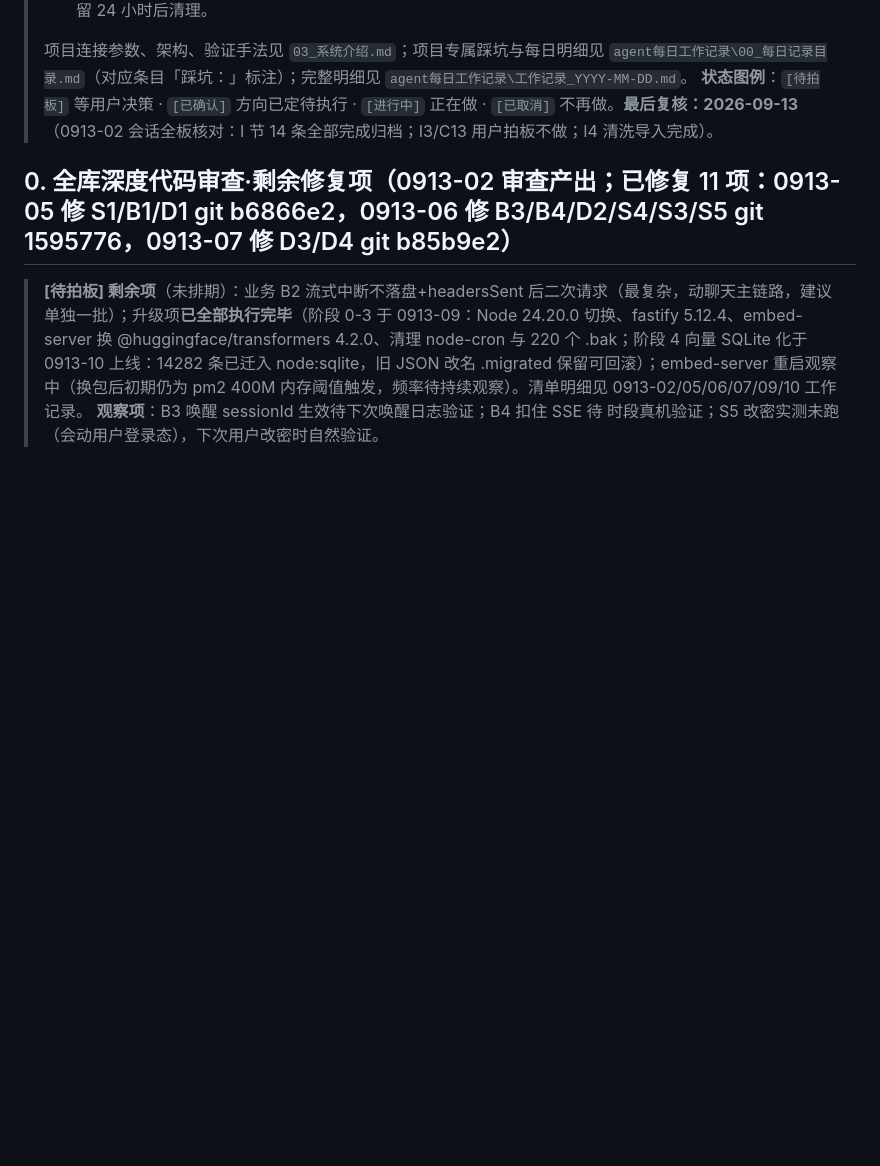
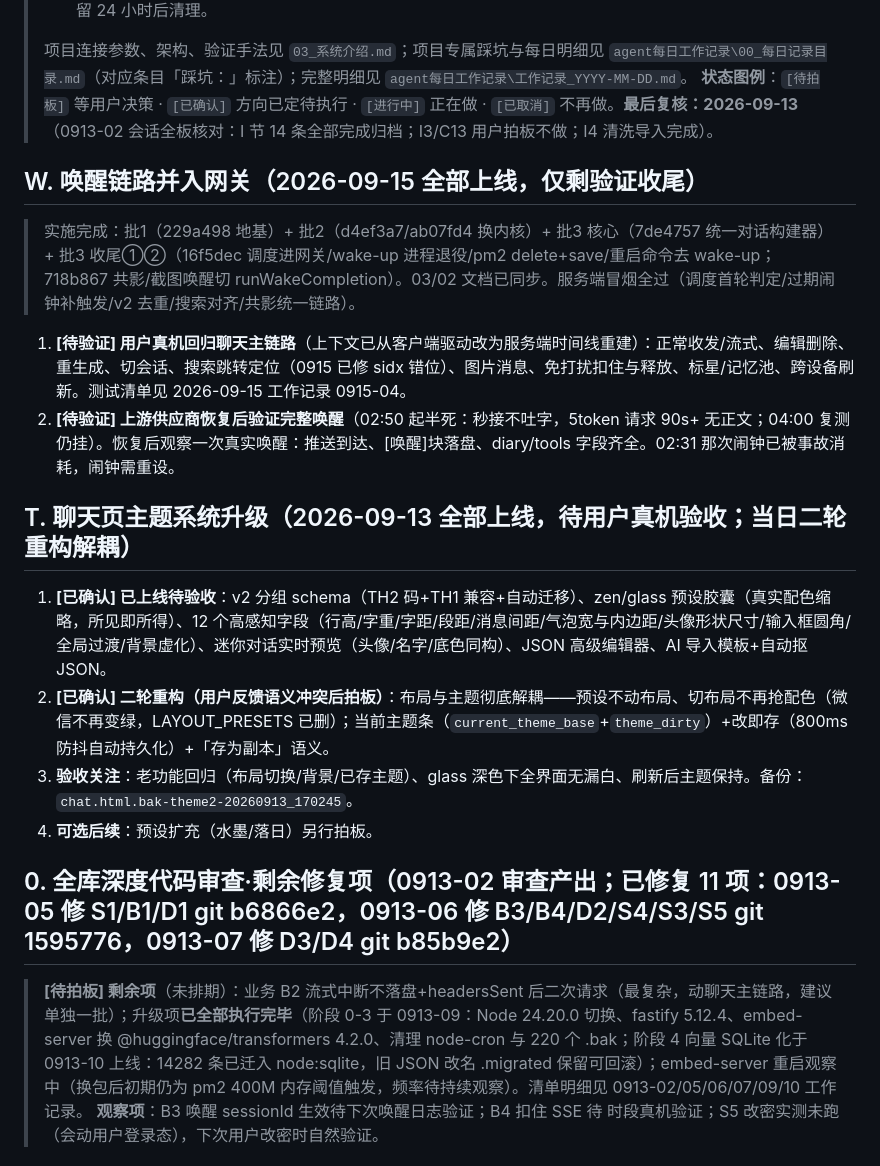
Before and after one commit to kejuanling/Heartbeat_Memory, a Markdown page: 工作流/05_遗留事项_待接手.md, the part around the change. Drawn GitHub-style; blank space fills up the shorter version.

Commit message:
文档：0915-04 归档+05看板W节收尾为待验证两条+03服务清单(wake-up退役/调度在gateway)+02重启命令口径

```diff
--- a/工作流/05_遗留事项_待接手.md
+++ b/工作流/05_遗留事项_待接手.md
@@ -8,6 +8,20 @@
 >
 > 项目连接参数、架构、验证手法见 `03_系统介绍.md`；项目专属踩坑与每日明细见 `agent每日工作记录\00_每日记录目录.md`（对应条目「踩坑：」标注）；完整明细见 `agent每日工作记录\工作记录_YYYY-MM-DD.md`。
 > **状态图例**：`[待拍板]` 等用户决策 · `[已确认]` 方向已定待执行 · `[进行中]` 正在做 · `[已取消]` 不再做。**最后复核：2026-09-13**（0913-02 会话全板核对：I 节 14 条全部完成归档；I3/C13 用户拍板不做；I4 清洗导入完成）。
+
+## W. 唤醒链路并入网关（2026-09-15 全部上线，仅剩验证收尾）
+
+> 实施完成：批1（229a498 地基）+ 批2（d4ef3a7/ab07fd4 换内核）+ 批3 核心（7de4757 统一对话构建器）+ 批3 收尾①②（16f5dec 调度进网关/wake-up 进程退役/pm2 delete+save/重启命令去 wake-up；718b867 共影/截图唤醒切 runWakeCompletion）。03/02 文档已同步。服务端冒烟全过（调度首轮判定/过期闹钟补触发/v2 去重/搜索对齐/共影统一链路）。
+
+1. **[待验证] 用户真机回归聊天主链路**（上下文已从客户端驱动改为服务端时间线重建）：正常收发/流式、编辑删除、重生成、切会话、搜索跳转定位（0915 已修 sidx 错位）、图片消息、免打扰扣住与释放、标星/记忆池、跨设备刷新。测试清单见 2026-09-15 工作记录 0915-04。
+2. **[待验证] 上游供应商恢复后验证完整唤醒**（02:50 起半死：秒接不吐字，5token 请求 90s+ 无正文；04:00 复测仍挂）。恢复后观察一次真实唤醒：推送到达、[唤醒]块落盘、diary/tools 字段齐全。02:31 那次闹钟已被事故消耗，闹钟需重设。
+
+## T. 聊天页主题系统升级（2026-09-13 全部上线，待用户真机验收；当日二轮重构解耦）
+
+1. **[已确认] 已上线待验收**：v2 分组 schema（TH2 码+TH1 兼容+自动迁移）、zen/glass 预设胶囊（真实配色缩略，所见即所得）、12 个高感知字段（行高/字重/字距/段距/消息间距/气泡宽与内边距/头像形状尺寸/输入框圆角/全局过渡/背景虚化）、迷你对话实时预览（头像/名字/底色同构）、JSON 高级编辑器、AI 导入模板+自动抠 JSON。
+2. **[已确认] 二轮重构（用户反馈语义冲突后拍板）**：布局与主题彻底解耦——预设不动布局、切布局不再抢配色（微信不再变绿，LAYOUT_PRESETS 已删）；当前主题条（`current_theme_base`+`theme_dirty`）+改即存（800ms 防抖自动持久化）+「存为副本」语义。
+3. **验收关注**：老功能回归（布局切换/背景/已存主题）、glass 深色下全界面无漏白、刷新后主题保持。备份：`chat.html.bak-theme2-20260913_170245`。
+4. **可选后续**：预设扩充（水墨/落日）另行拍板。
 
 ## 0. 全库深度代码审查·剩余修复项（0913-02 审查产出；已修复 11 项：0913-05 修 S1/B1/D1 git b6866e2，0913-06 修 B3/B4/D2/S4/S3/S5 git 1595776，0913-07 修 D3/D4 git b85b9e2）
 
```
Also changed, not shown: 工作流/02_本地Agent工作方法.md (added, +76 -0 lines), 工作流/03_系统介绍.md (added, +70 -0 lines).
